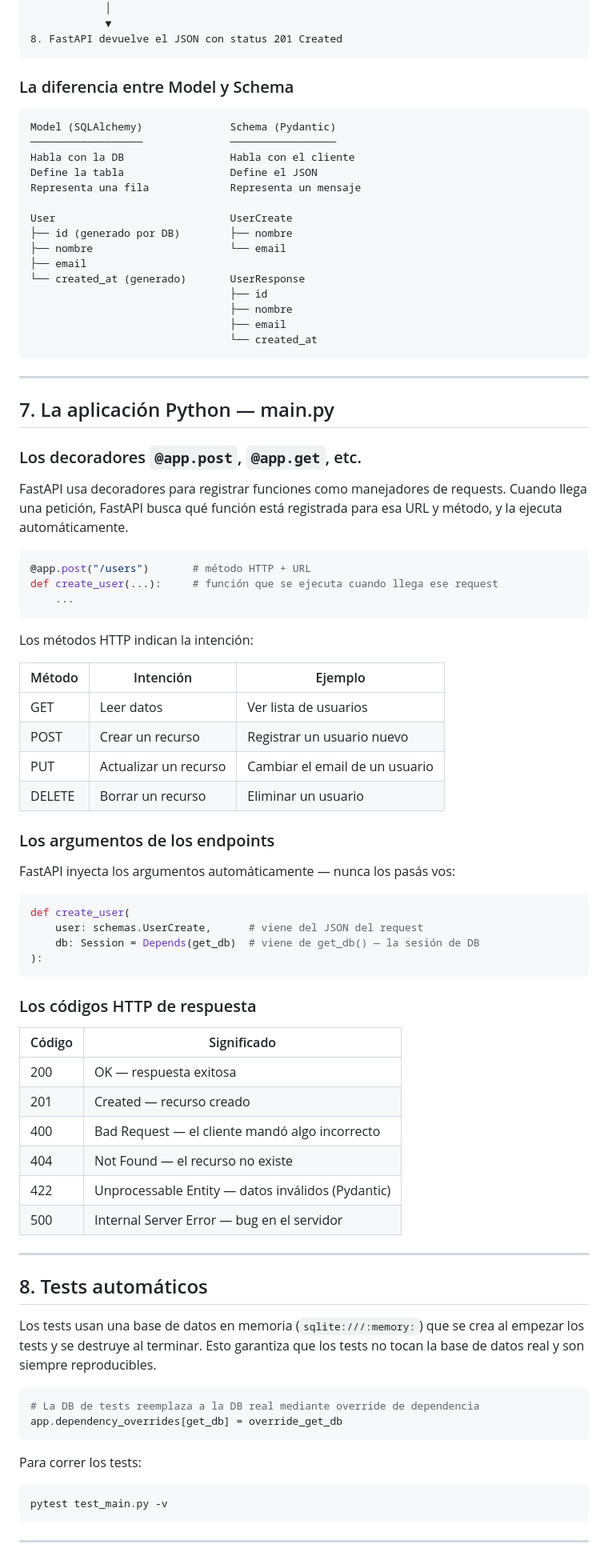
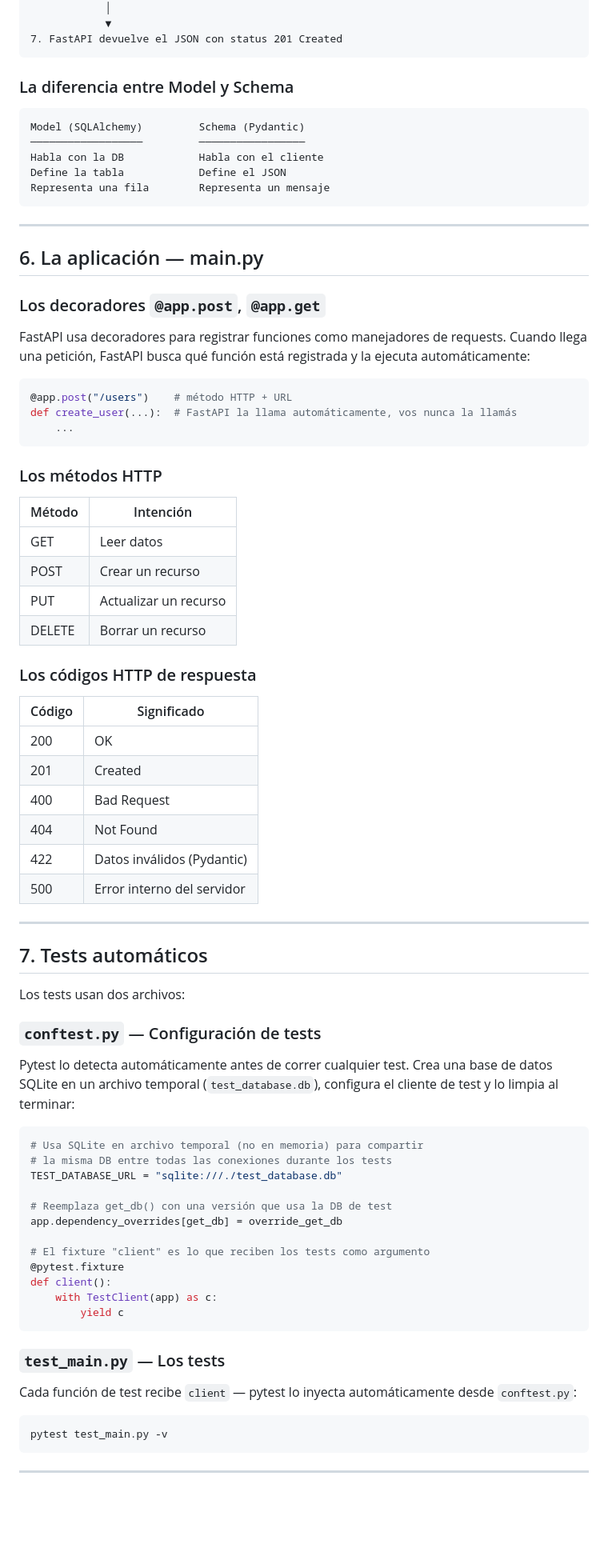
Before and after one commit to sebaheredia/FastApi2, a Markdown page: README.md, the part around one of its changes. Shown at 80% size. GitHub-like rendering; blank space fills up the shorter version.

Commit message:
Terminado el projecto con base de datos externa

````diff
--- a/README.md
+++ b/README.md
@@ -291,86 +232,82 @@ El flujo completo de un `POST /users`:
    {"id": 1, "nombre": "Seba", "email": "seba@gmail.com", "created_at": "..."}
             │
             ▼
-8. FastAPI devuelve el JSON con status 201 Created
+7. FastAPI devuelve el JSON con status 201 Created
 ```
 
 ### La diferencia entre Model y Schema
 
 ```
-Model (SQLAlchemy)              Schema (Pydantic)
-──────────────────              ─────────────────
-Habla con la DB                 Habla con el cliente
-Define la tabla                 Define el JSON
-Representa una fila             Representa un mensaje
-
-User                            UserCreate
-├── id (generado por DB)        ├── nombre
-├── nombre                      └── email
-├── email
-└── created_at (generado)       UserResponse
-                                ├── id
-                                ├── nombre
-                                ├── email
-                                └── created_at
+Model (SQLAlchemy)         Schema (Pydantic)
+──────────────────         ─────────────────
+Habla con la DB            Habla con el cliente
+Define la tabla            Define el JSON
+Representa una fila        Representa un mensaje
 ```
 
 ---
 
-## 7. La aplicación Python — main.py
+## 6. La aplicación — main.py
 
-### Los decoradores `@app.post`, `@app.get`, etc.
+### Los decoradores `@app.post`, `@app.get`
 
-FastAPI usa decoradores para registrar funciones como manejadores de requests. Cuando llega una petición, FastAPI busca qué función está registrada para esa URL y método, y la ejecuta automáticamente.
+FastAPI usa decoradores para registrar funciones como manejadores de requests. Cuando llega una petición, FastAPI busca qué función está registrada y la ejecuta automáticamente:
 
 ```python
-@app.post("/users")       # método HTTP + URL
-def create_user(...):     # función que se ejecuta cuando llega ese request
+@app.post("/users")    # método HTTP + URL
+def create_user(...):  # FastAPI la llama automáticamente, vos nunca la llamás
     ...
 ```
 
-Los métodos HTTP indican la intención:
+### Los métodos HTTP
 
-| Método | Intención | Ejemplo |
-|---|---|---|
-| GET | Leer datos | Ver lista de usuarios |
-| POST | Crear un recurso | Registrar un usuario nuevo |
-| PUT | Actualizar un recurso | Cambiar el email de un usuario |
-| DELETE | Borrar un recurso | Eliminar un usuario |
-
-### Los argumentos de los endpoints
-
-FastAPI inyecta los argumentos automáticamente — nunca los pasás vos:
-
-```python
-def create_user(
-    user: schemas.UserCreate,      # viene del JSON del request
-    db: Session = Depends(get_db)  # viene de get_db() — la sesión de DB
-):
-```
+| Método | Intención |
+|---|---|
+| GET | Leer datos |
+| POST | Crear un recurso |
+| PUT | Actualizar un recurso |
+| DELETE | Borrar un recurso |
 
 ### Los códigos HTTP de respuesta
 
 | Código | Significado |
 |---|---|
-| 200 | OK — respuesta exitosa |
-| 201 | Created — recurso creado |
-| 400 | Bad Request — el cliente mandó algo incorrecto |
-| 404 | Not Found — el recurso no existe |
-| 422 | Unprocessable Entity — datos inválidos (Pydantic) |
-| 500 | Internal Server Error — bug en el servidor |
+| 200 | OK |
+| 201 | Created |
+| 400 | Bad Request |
+| 404 | Not Found |
+| 422 | Datos inválidos (Pydantic) |
+| 500 | Error interno del servidor |
 
 ---
 
-## 8. Tests automáticos
+## 7. Tests automáticos
 
-Los tests usan una base de datos en memoria (`sqlite:///:memory:`) que se crea al empezar los tests y se destruye al terminar. Esto garantiza que los tests no tocan la base de datos real y son siempre reproducibles.
+Los tests usan dos archivos:
+
+### `conftest.py` — Configuración de tests
+
+Pytest lo detecta automáticamente antes de correr cualquier test. Crea una base de datos SQLite en un archivo temporal (`test_database.db`), configura el cliente de test y lo limpia al terminar:
 
 ```python
-# La DB de tests reemplaza a la DB real mediante override de dependencia
+# Usa SQLite en archivo temporal (no en memoria) para compartir
+# la misma DB entre todas las conexiones durante los tests
+TEST_DATABASE_URL = "sqlite:///./test_database.db"
+
+# Reemplaza get_db() con una versión que usa la DB de test
 app.dependency_overrides[get_db] = override_get_db
+
+# El fixture "client" es lo que reciben los tests como argumento
+@pytest.fixture
+def client():
+    with TestClient(app) as c:
+        yield c
 ```
 
-Para correr los tests:
+### `test_main.py` — Los tests
+
+Cada función de test recibe `client` — pytest lo inyecta automáticamente desde `conftest.py`:
+
 ```bash
 pytest test_main.py -v
 ```
````
Also changed, not shown: other parts of README.md (+276 -228 lines).
